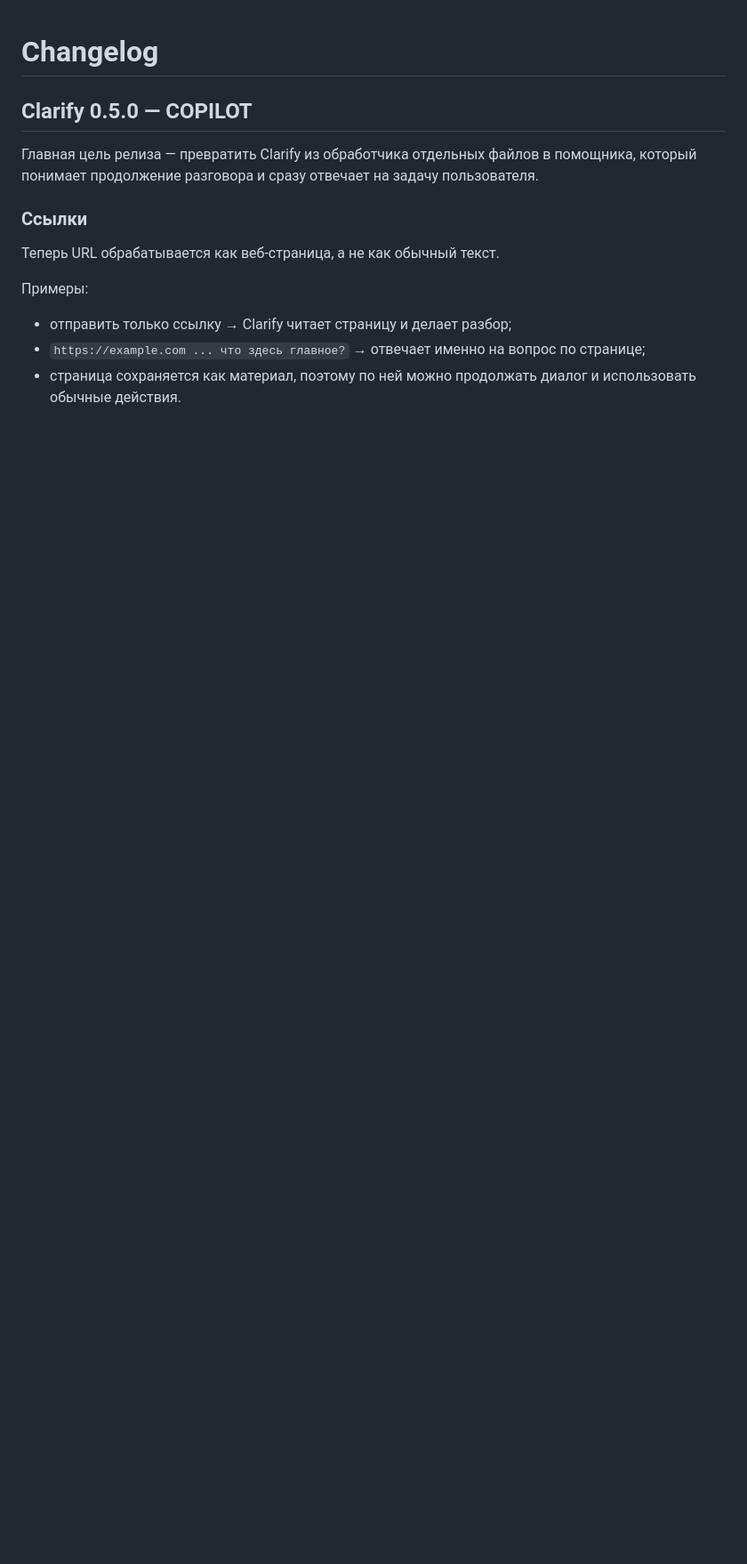
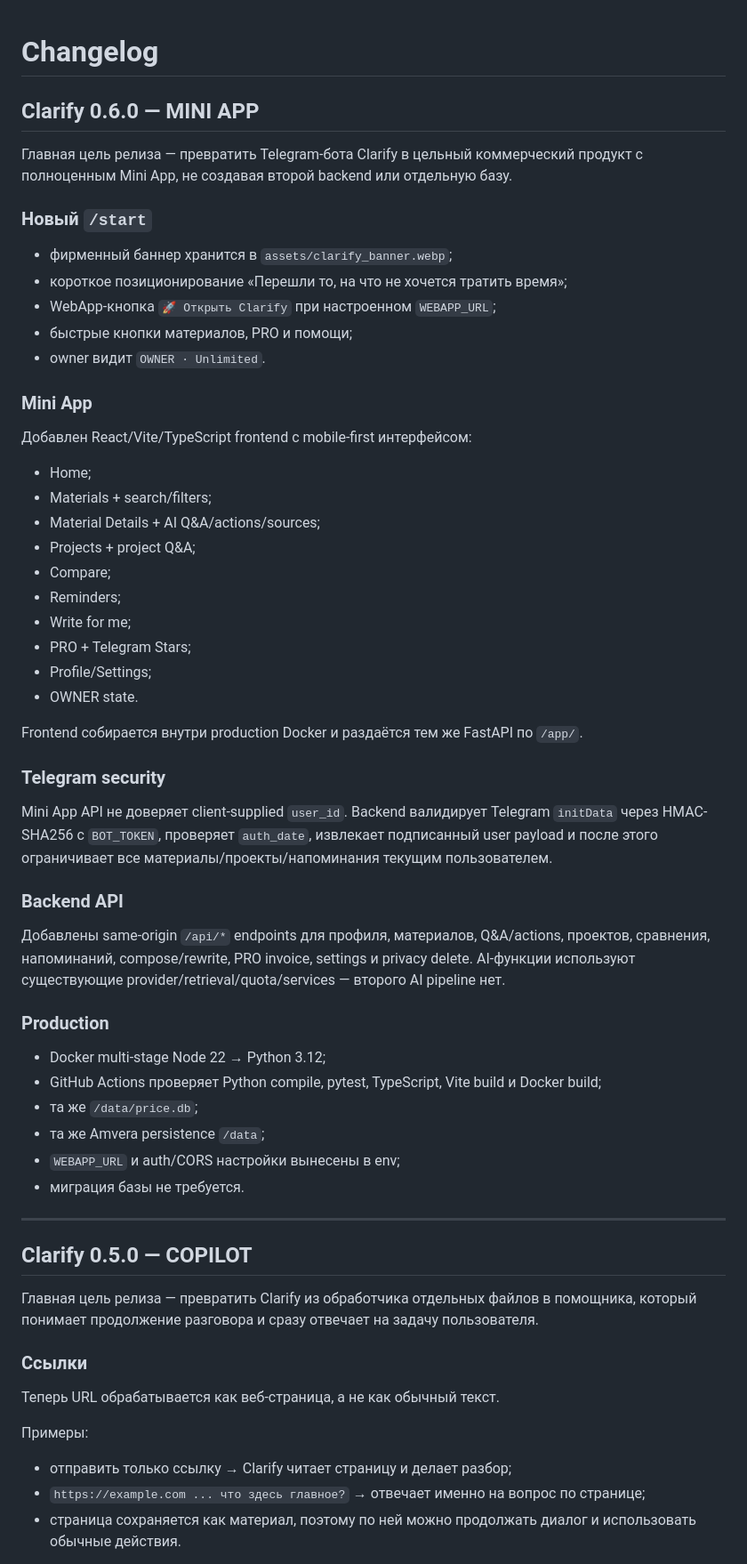
Before and after one commit to ivchenkoilya/Pricebot, a Markdown page: CHANGELOG.md, the part around the change. Shown at 89% size. Rendered like a GitHub page; blank space fills up the shorter version.

Commit message:
Add Clarify 0.6 release notes

```diff
--- a/CHANGELOG.md
+++ b/CHANGELOG.md
@@ -1,4 +1,52 @@
 # Changelog
+
+## Clarify 0.6.0 — MINI APP
+
+Главная цель релиза — превратить Telegram-бота Clarify в цельный коммерческий продукт с полноценным Mini App, не создавая второй backend или отдельную базу.
+
+### Новый `/start`
+
+- фирменный баннер хранится в `assets/clarify_banner.webp`;
+- короткое позиционирование «Перешли то, на что не хочется тратить время»;
+- WebApp-кнопка `🚀 Открыть Clarify` при настроенном `WEBAPP_URL`;
+- быстрые кнопки материалов, PRO и помощи;
+- owner видит `OWNER · Unlimited`.
+
+### Mini App
+
+Добавлен React/Vite/TypeScript frontend с mobile-first интерфейсом:
+
+- Home;
+- Materials + search/filters;
+- Material Details + AI Q&A/actions/sources;
+- Projects + project Q&A;
+- Compare;
+- Reminders;
+- Write for me;
+- PRO + Telegram Stars;
+- Profile/Settings;
+- OWNER state.
+
+Frontend собирается внутри production Docker и раздаётся тем же FastAPI по `/app/`.
+
+### Telegram security
+
+Mini App API не доверяет client-supplied `user_id`. Backend валидирует Telegram `initData` через HMAC-SHA256 с `BOT_TOKEN`, проверяет `auth_date`, извлекает подписанный user payload и после этого ограничивает все материалы/проекты/напоминания текущим пользователем.
+
+### Backend API
+
+Добавлены same-origin `/api/*` endpoints для профиля, материалов, Q&A/actions, проектов, сравнения, напоминаний, compose/rewrite, PRO invoice, settings и privacy delete. AI-функции используют существующие provider/retrieval/quota/services — второго AI pipeline нет.
+
+### Production
+
+- Docker multi-stage Node 22 → Python 3.12;
+- GitHub Actions проверяет Python compile, pytest, TypeScript, Vite build и Docker build;
+- та же `/data/price.db`;
+- та же Amvera persistence `/data`;
+- `WEBAPP_URL` и auth/CORS настройки вынесены в env;
+- миграция базы не требуется.
+
+---
 
 ## Clarify 0.5.0 — COPILOT
 
```
